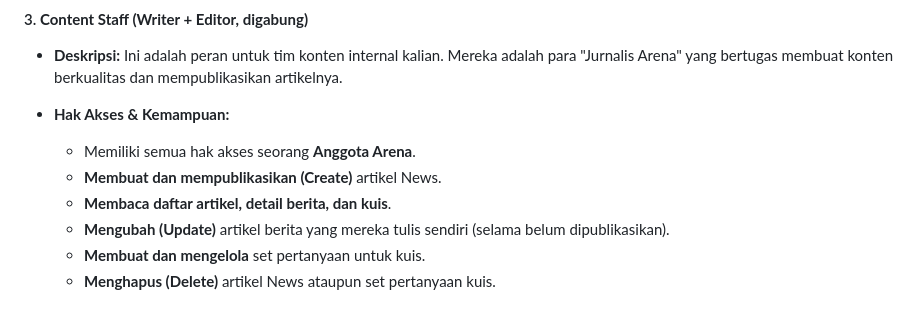
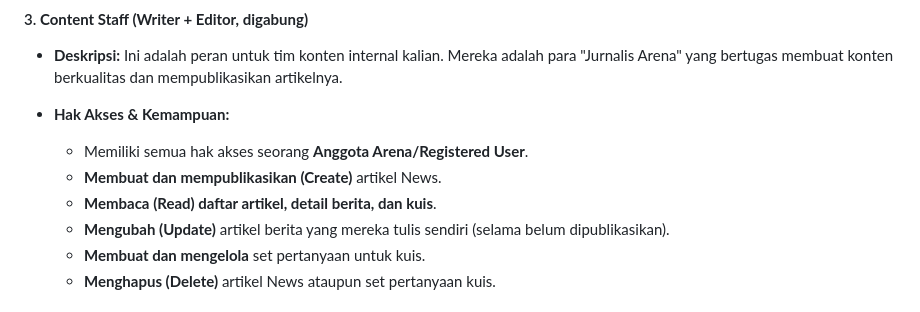
Before and after one commit to grassphobic-A07/arena-invicta, a Markdown page: README.md, the part around the change. GitHub-like rendering.

Commit message:
Update access user rights description in README - Neal

```diff
--- a/README.md
+++ b/README.md
@@ -117,9 +117,9 @@ Berikut adalah struktur peran pengguna yang bisa diterapkan, dari yang paling da
     Ini adalah peran untuk tim konten internal kalian. Mereka adalah para "Jurnalis Arena" yang bertugas membuat konten berkualitas dan mempublikasikan artikelnya.
 
 * **Hak Akses & Kemampuan:**
-    * Memiliki semua hak akses seorang **Anggota Arena**.
+    * Memiliki semua hak akses seorang **Anggota Arena/Registered User**.
     * **Membuat dan mempublikasikan (Create)** artikel News.
-    * **Membaca daftar artikel, detail berita, dan kuis**.
+    * **Membaca (Read) daftar artikel, detail berita, dan kuis**.
     * **Mengubah (Update)** artikel berita yang mereka tulis sendiri (selama belum dipublikasikan).
     * **Membuat dan mengelola** set pertanyaan untuk kuis.
     * **Menghapus (Delete)** artikel News ataupun set pertanyaan kuis.
```
